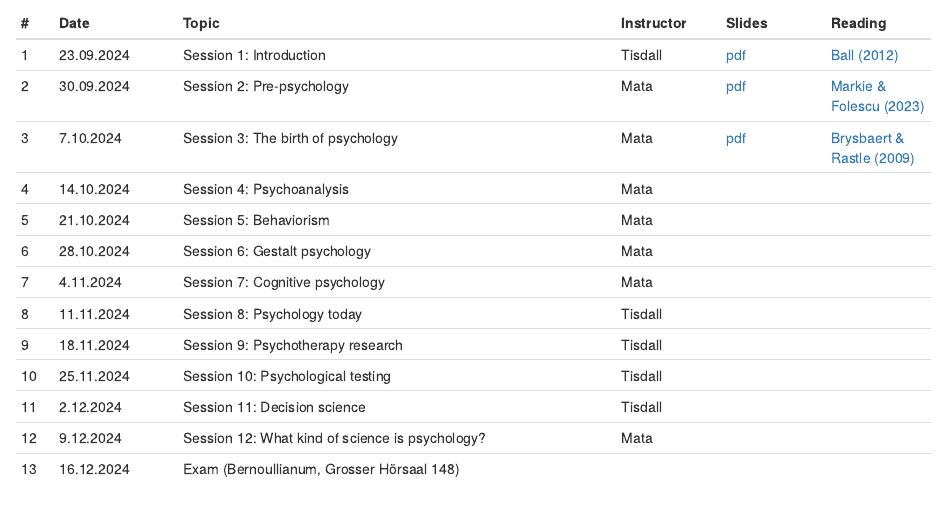
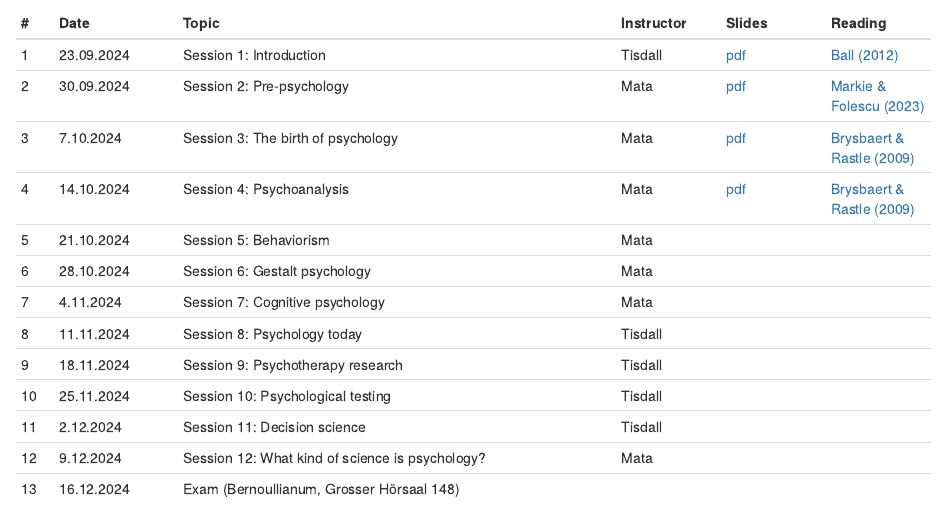
Before and after one commit to matarui/HISTPSY_HS24, an R Markdown document (index.Rmd): the page in a window 1100 px wide, from 690 px down. Rendered offline with R 4.5, knitr and Pandoc, with nearby package versions; drawn as R Markdown's standard HTML page in place of the format the file asks for.

Commit message:
update session 3

```diff
--- a/index.Rmd
+++ b/index.Rmd
@@ -27,8 +27,8 @@
 | 1 | 23.09.2024 | Session 1: Introduction | Tisdall | [pdf](https://github.com/matarui/HISTPSY_HS24/raw/main/docs/presentations/HISTPSY_S1_Intro.pdf)| [Ball (2012)](https://oce.ovid.com/article/00120507-201202000-00005/PDF) |
 | 2 | 30.09.2024 | Session 2: Pre-psychology | Mata | [pdf](https://github.com/matarui/HISTPSY_HS24/raw/main/docs/presentations/HISTPSY_S2_Prepsych.pdf)| [Markie & Folescu (2023)](https://plato.stanford.edu/archives/fall2017/entries/rationalism-empiricism/) |
 | 3 | 7.10.2024 | Session 3: The birth of psychology | Mata | [pdf](https://github.com/matarui/HISTPSY_HS24/raw/main/docs/presentations/HISTPSY_S3_Birth.pdf) | [Brysbaert & Rastle (2009)](https://adam.unibas.ch/goto_adam_file_1897181_download.html)|
-| 4 | 14.10.2024 | Session 4: Psychoanalysis | Mata | | |
-| 5 | 21.10.2024 | Session 5: Behaviorism| Mata | | |
+| 4 | 14.10.2024 | Session 4: Psychoanalysis | Mata | [pdf](https://github.com/matarui/HISTPSY_HS24/raw/main/docs/presentations/HISTPSY_S4_Psychoanalysis.pdf) |[Brysbaert & Rastle (2009)](https://adam.unibas.ch/goto_adam_file_1903491_download.html) |
+| 5 | 21.10.2024 | Session 5: Behaviorism | Mata | | |
 | 6 | 28.10.2024 | Session 6: Gestalt psychology| Mata | | |
 | 7 | 4.11.2024 | Session 7: Cognitive psychology | Mata | | |
 | 8 | 11.11.2024 | Session 8: Psychology today| Tisdall | | |
```
Also changed, not shown: docs/search.json, 29 other files.
